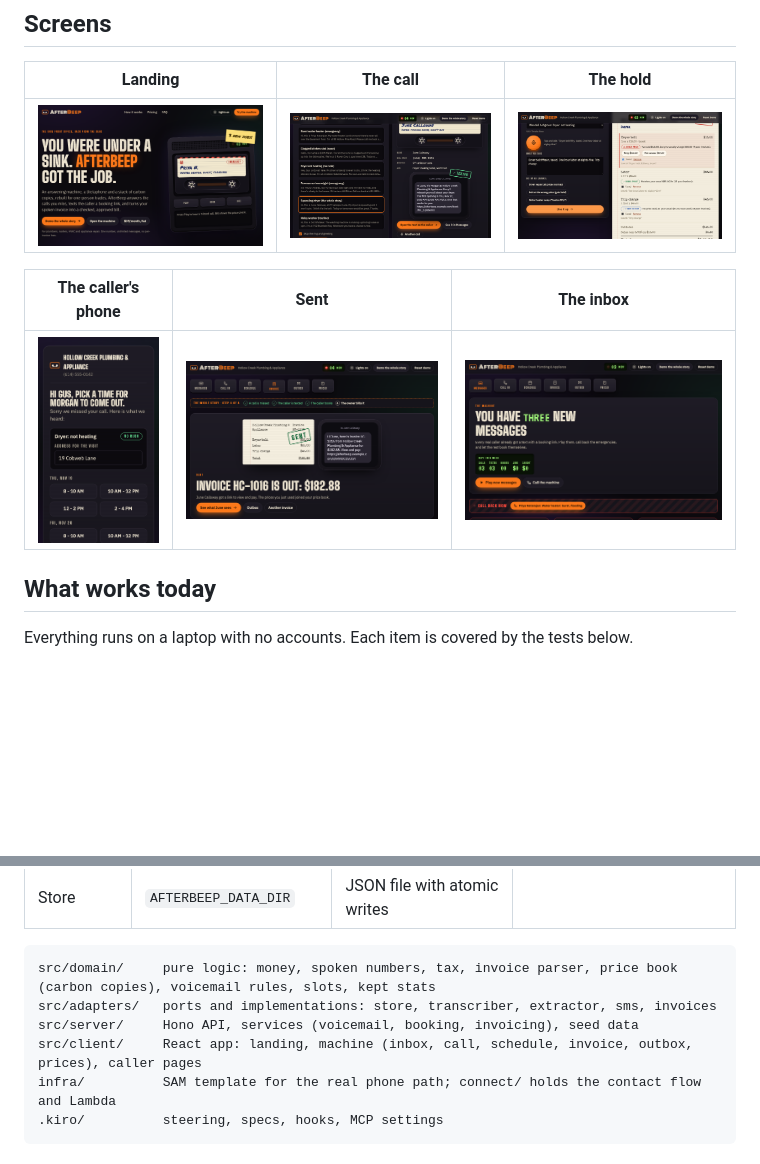
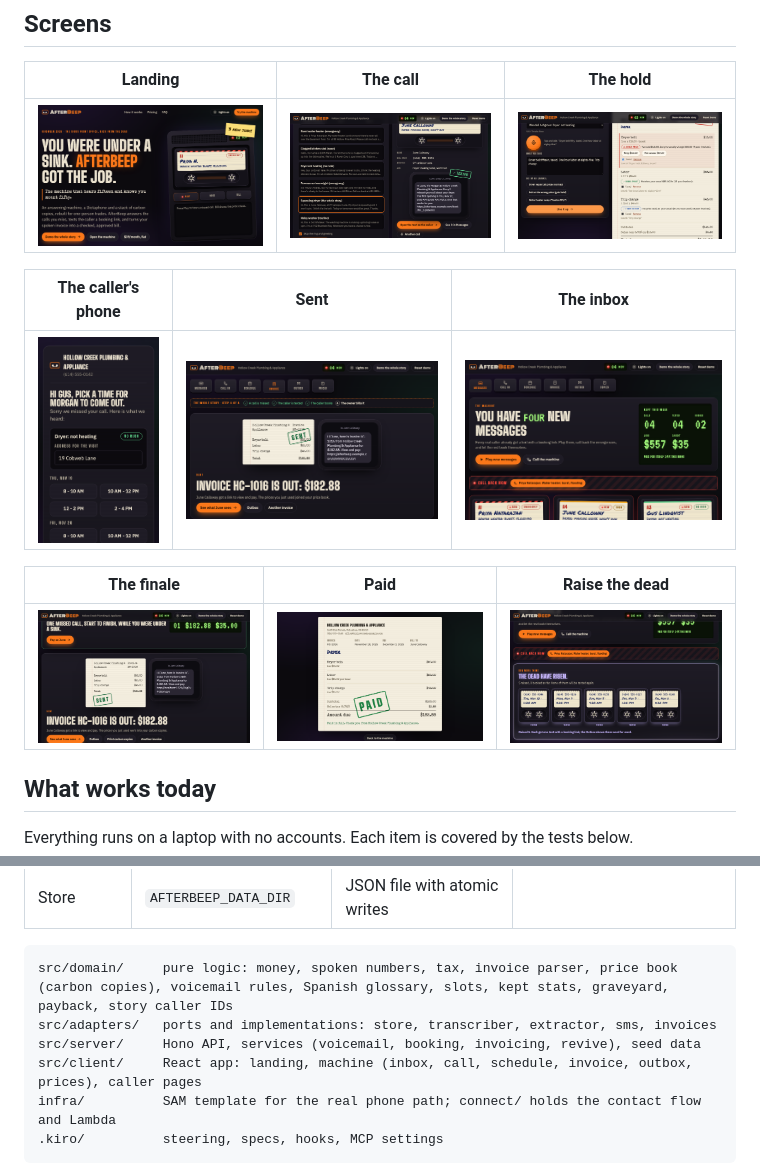
Before and after one commit to blackwingArtisan/afterbeep, a Markdown page: README.md, 2 parts joined by grey strips. Rendered like a GitHub page; pictures changed too: docs/inbox.png, docs/screens/finale.png (added), docs/screens/graveyard.png (added); blank space fills up the shorter version.

````diff
--- a/README.md
+++ b/README.md
@@ -74,7 +74,11 @@ A transcript is free now. What a solo tech still lacks is what happens after the
 
 | The caller's phone | Sent | The inbox |
 |---|---|---|
-| ![Booking page on a phone](docs/screens/booking-phone.png) | ![Invoice stamped sent, next to the customer's text](docs/screens/story-sent.png) | ![Cassette inbox with the Kept this week readout](docs/inbox.png) |
+| ![Booking page on a phone](docs/screens/booking-phone.png) | ![Invoice stamped sent, next to the customer's text](docs/screens/story-sent.png) | ![Cassette inbox with the Kept this week readout: 2 booked, $557 of work, $35 caught, paid for itself 14 times](docs/inbox.png) |
+
+| The finale | Paid | Raise the dead |
+|---|---|---|
+| ![The story finale counting up what one missed call kept](docs/screens/finale.png) | ![June's invoice stamped PAID](docs/screens/paid.png) | ![Five unreturned hang-ups raised from the graveyard, each texted a booking link](docs/screens/graveyard.png) |
 
 ## What works today
 Everything runs on a laptop with no accounts. Each item is covered by the tests below.
@@ -121,9 +125,9 @@ Every outside service sits behind a port with a free local default, so the demo
 | Store | `AFTERBEEP_DATA_DIR` | JSON file with atomic writes | |
 
 ```
-src/domain/     pure logic: money, spoken numbers, tax, invoice parser, price book (carbon copies), voicemail rules, slots, kept stats
+src/domain/     pure logic: money, spoken numbers, tax, invoice parser, price book (carbon copies), voicemail rules, Spanish glossary, slots, kept stats, graveyard, payback, story caller IDs
 src/adapters/   ports and implementations: store, transcriber, extractor, sms, invoices
-src/server/     Hono API, services (voicemail, booking, invoicing), seed data
+src/server/     Hono API, services (voicemail, booking, invoicing, revive), seed data
 src/client/     React app: landing, machine (inbox, call, schedule, invoice, outbox, prices), caller pages
 infra/          SAM template for the real phone path; connect/ holds the contact flow and Lambda
 .kiro/          steering, specs, hooks, MCP settings
````
Also changed, not shown: .kiro/steering/structure.md (+9 -3 lines).
